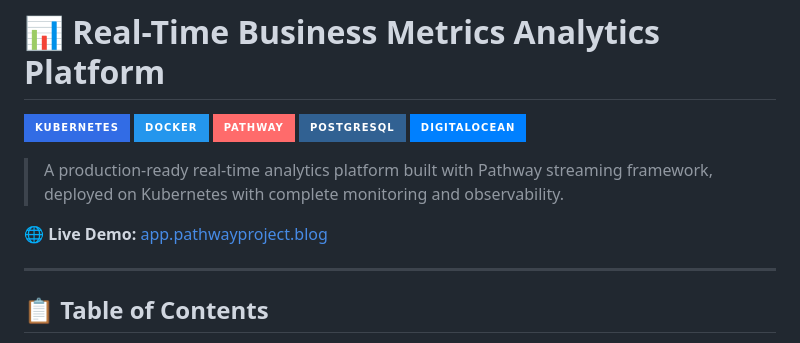
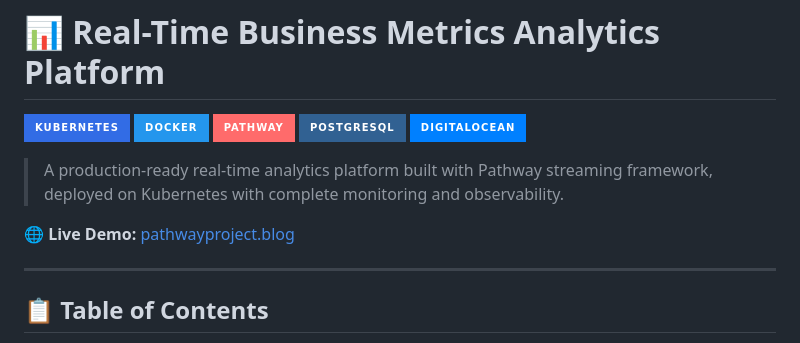
Before and after one commit to liwa088/Pathway, a Markdown page: README.md, the part around the change. Rendered like a GitHub page; badges without logos.

Commit message:
Update live demo link in README

```diff
--- a/README.md
+++ b/README.md
@@ -8,7 +8,7 @@
 
 > A production-ready real-time analytics platform built with Pathway streaming framework, deployed on Kubernetes with complete monitoring and observability.
 
-🌐 **Live Demo:** [app.pathwayproject.blog](http://app.pathwayproject.blog)
+🌐 **Live Demo:** [pathwayproject.blog](http://app.pathwayproject.blog)
 
 ---
 
```
